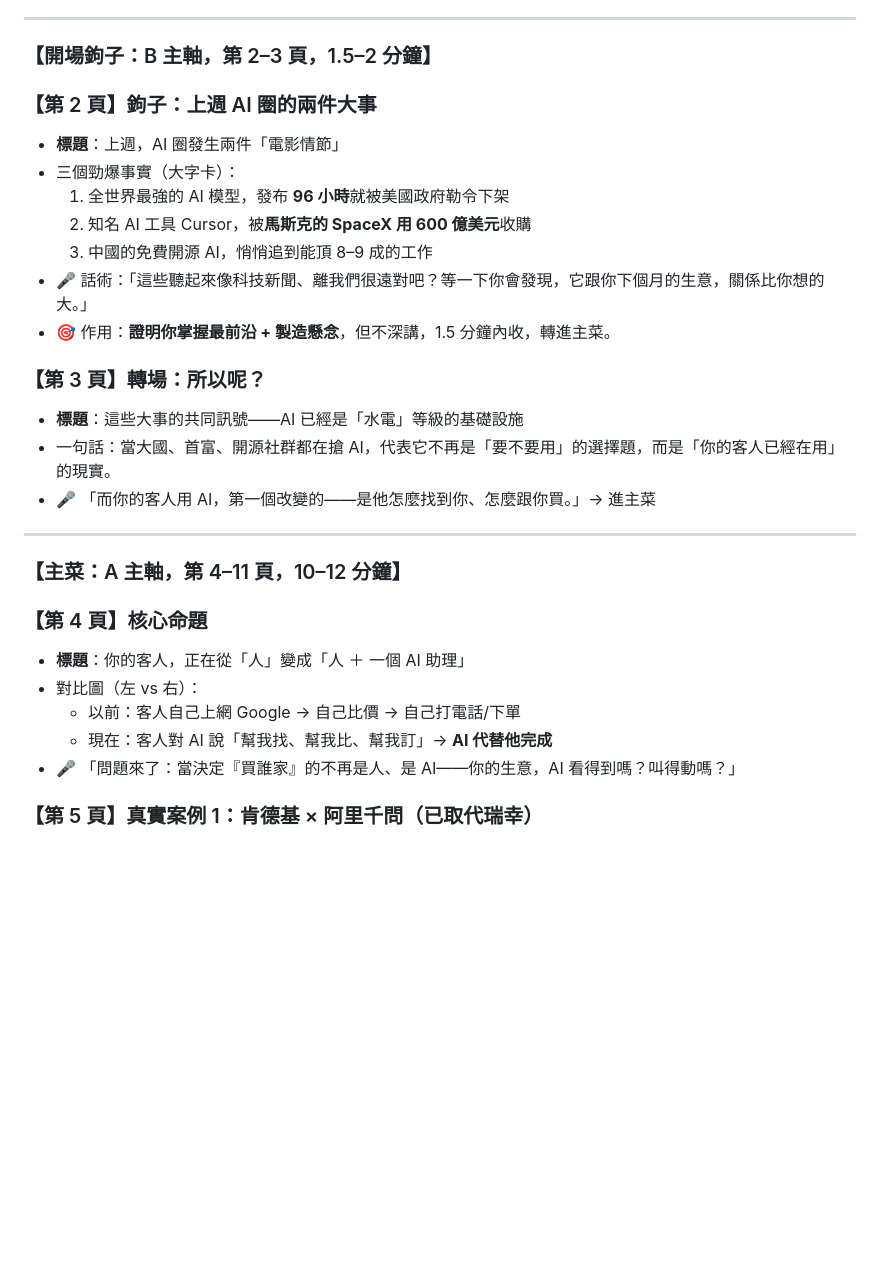
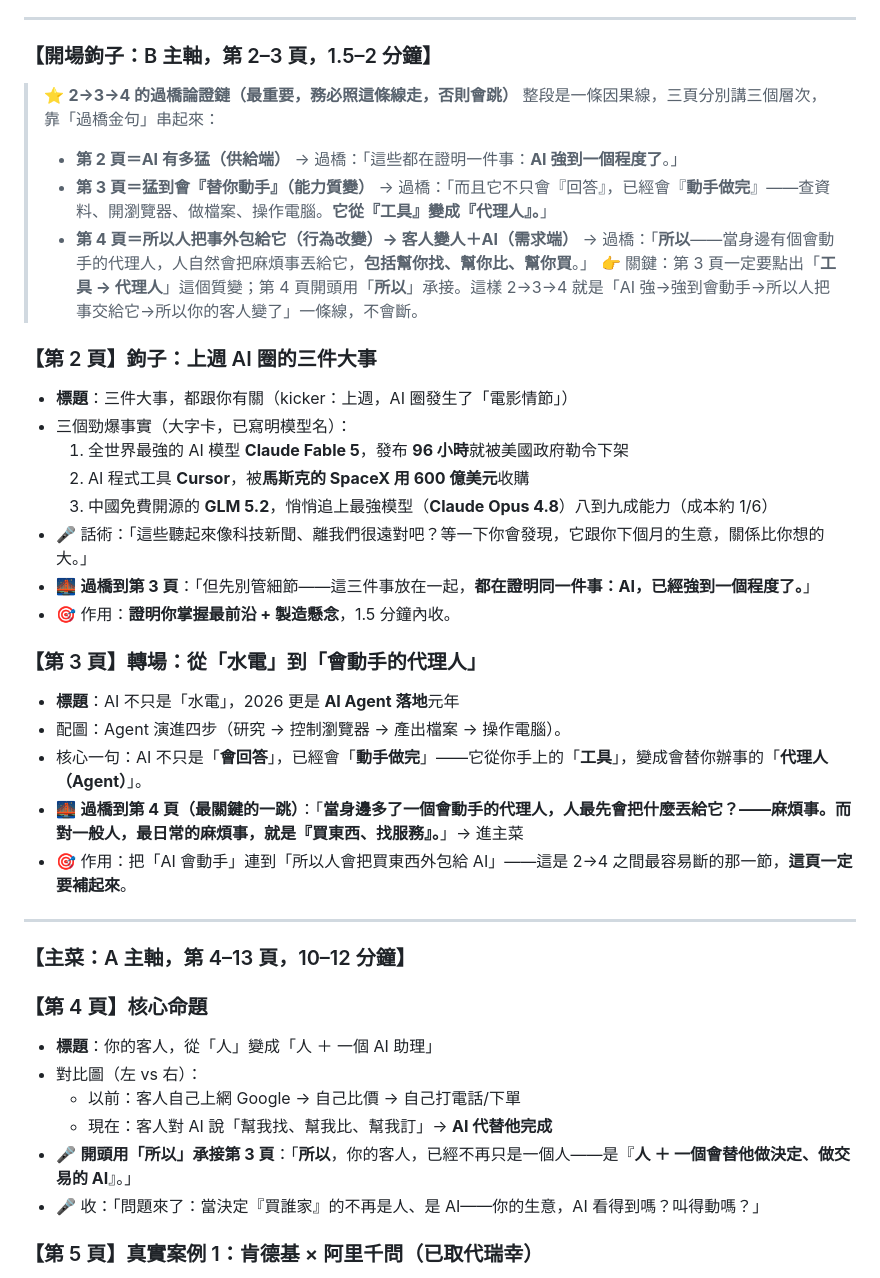
Before and after one commit to alfredctkpro/bni-ai-news, a Markdown page: 2026-06-25/大綱與素材.md, the part around the change. Rendered like a GitHub page; blank space fills up the shorter version.

Commit message:
大綱補上 2→3→4 過橋話術，並對齊現況標題
- 新增「2→3→4 過橋論證鏈」區塊：AI 強(供給) → 強到會動手/工具變代理人(質變)
  → 所以人把買東西外包給 AI、客人變人＋AI(需求)，三頁用過橋金句串成一條因果線
- 第 3 頁明確點出「工具 → 代理人」質變、第 4 頁用「所以」承接
- 順手把第 2–4 頁標題與事實對齊投影片現況（三件大事、寫明模型名、Agent 落地元年）

Co-Authored-By: Claude Opus 4.8 (1M context) <noreply@anthropic.com>

```diff
--- a/2026-06-25/大綱與素材.md
+++ b/2026-06-25/大綱與素材.md
@@ -35,30 +35,41 @@
 
 ### 【開場鉤子：B 主軸，第 2–3 頁，1.5–2 分鐘】
 
-### 【第 2 頁】鉤子：上週 AI 圈的兩件大事
-- **標題**：上週，AI 圈發生兩件「電影情節」
-- 三個勁爆事實（大字卡）：
-  1. 全世界最強的 AI 模型，發布 **96 小時**就被美國政府勒令下架
-  2. 知名 AI 工具 Cursor，被**馬斯克的 SpaceX 用 600 億美元**收購
-  3. 中國的免費開源 AI，悄悄追到能頂 8–9 成的工作
+> ⭐ **2→3→4 的過橋論證鏈（最重要，務必照這條線走，否則會跳）**
+> 整段是一條因果線，三頁分別講三個層次，靠「過橋金句」串起來：
+> - **第 2 頁＝AI 有多猛（供給端）** → 過橋：「這些都在證明一件事：**AI 強到一個程度了**。」
+> - **第 3 頁＝猛到會『替你動手』（能力質變）** → 過橋：「而且它不只會『回答』，已經會『**動手做完**』——查資料、開瀏覽器、做檔案、操作電腦。**它從『工具』變成『代理人』。**」
+> - **第 4 頁＝所以人把事外包給它（行為改變）→ 客人變人＋AI（需求端）** → 過橋：「**所以**——當身邊有個會動手的代理人，人自然會把麻煩事丟給它，**包括幫你找、幫你比、幫你買**。」
+> 👉 關鍵：第 3 頁一定要點出「**工具 → 代理人**」這個質變；第 4 頁開頭用「**所以**」承接。這樣 2→3→4 就是「AI 強→強到會動手→所以人把事交給它→所以你的客人變了」一條線，不會斷。
+
+### 【第 2 頁】鉤子：上週 AI 圈的三件大事
+- **標題**：三件大事，都跟你有關（kicker：上週，AI 圈發生了「電影情節」）
+- 三個勁爆事實（大字卡，已寫明模型名）：
+  1. 全世界最強的 AI 模型 **Claude Fable 5**，發布 **96 小時**就被美國政府勒令下架
+  2. AI 程式工具 **Cursor**，被**馬斯克的 SpaceX 用 600 億美元**收購
+  3. 中國免費開源的 **GLM 5.2**，悄悄追上最強模型（**Claude Opus 4.8**）八到九成能力（成本約 1/6）
 - 🎤 話術：「這些聽起來像科技新聞、離我們很遠對吧？等一下你會發現，它跟你下個月的生意，關係比你想的大。」
-- 🎯 作用：**證明你掌握最前沿 + 製造懸念**，但不深講，1.5 分鐘內收，轉進主菜。
+- 🌉 **過橋到第 3 頁**：「但先別管細節——這三件事放在一起，**都在證明同一件事：AI，已經強到一個程度了。**」
+- 🎯 作用：**證明你掌握最前沿 + 製造懸念**，1.5 分鐘內收。
 
-### 【第 3 頁】轉場：所以呢？
-- **標題**：這些大事的共同訊號——AI 已經是「水電」等級的基礎設施
-- 一句話：當大國、首富、開源社群都在搶 AI，代表它不再是「要不要用」的選擇題，而是「你的客人已經在用」的現實。
-- 🎤 「而你的客人用 AI，第一個改變的——是他怎麼找到你、怎麼跟你買。」→ 進主菜
+### 【第 3 頁】轉場：從「水電」到「會動手的代理人」
+- **標題**：AI 不只是「水電」，2026 更是 **AI Agent 落地**元年
+- 配圖：Agent 演進四步（研究 → 控制瀏覽器 → 產出檔案 → 操作電腦）。
+- 核心一句：AI 不只是「**會回答**」，已經會「**動手做完**」——它從你手上的「**工具**」，變成會替你辦事的「**代理人（Agent）**」。
+- 🌉 **過橋到第 4 頁（最關鍵的一跳）**：「**當身邊多了一個會動手的代理人，人最先會把什麼丟給它？——麻煩事。而對一般人，最日常的麻煩事，就是『買東西、找服務』。**」→ 進主菜
+- 🎯 作用：把「AI 會動手」連到「所以人會把買東西外包給 AI」——這是 2→4 之間最容易斷的那一節，**這頁一定要補起來**。
 
 ---
 
-### 【主菜：A 主軸，第 4–11 頁，10–12 分鐘】
+### 【主菜：A 主軸，第 4–13 頁，10–12 分鐘】
 
 ### 【第 4 頁】核心命題
-- **標題**：你的客人，正在從「人」變成「人 ＋ 一個 AI 助理」
+- **標題**：你的客人，從「人」變成「人 ＋ 一個 AI 助理」
 - 對比圖（左 vs 右）：
   - 以前：客人自己上網 Google → 自己比價 → 自己打電話/下單
   - 現在：客人對 AI 說「幫我找、幫我比、幫我訂」→ **AI 代替他完成**
-- 🎤 「問題來了：當決定『買誰家』的不再是人、是 AI——你的生意，AI 看得到嗎？叫得動嗎？」
+- 🎤 **開頭用「所以」承接第 3 頁**：「**所以**，你的客人，已經不再只是一個人——是『**人 ＋ 一個會替他做決定、做交易的 AI**』。」
+- 🎤 收：「問題來了：當決定『買誰家』的不再是人、是 AI——你的生意，AI 看得到嗎？叫得動嗎？」
 
 ### 【第 5 頁】真實案例 1：肯德基 × 阿里千問（已取代瑞幸）
 - **標題**：讓「別人家的 AI」也叫得動你
```
